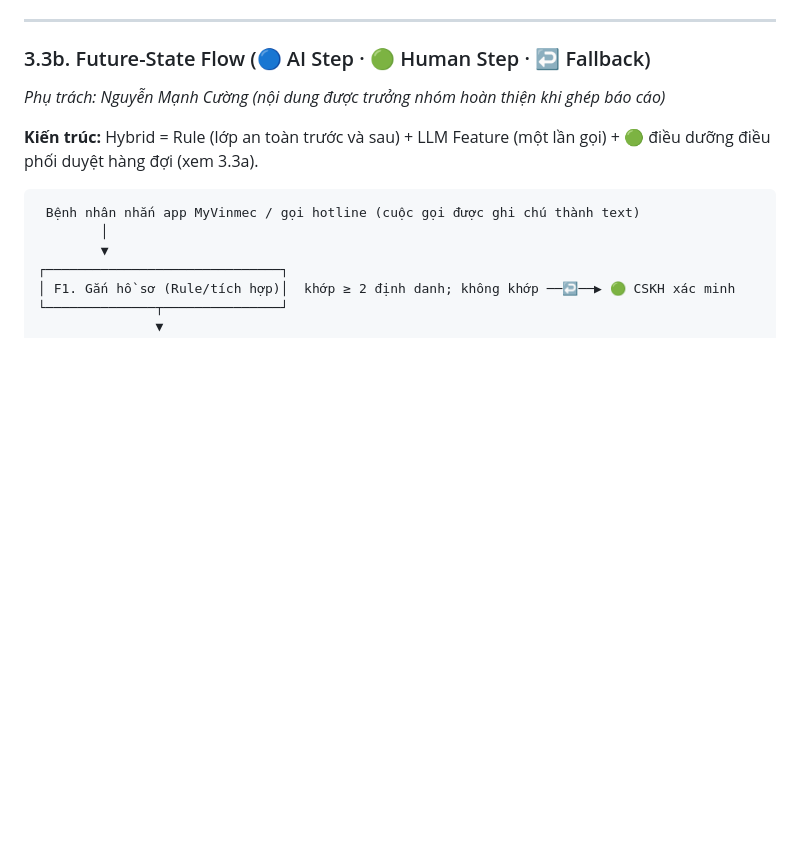
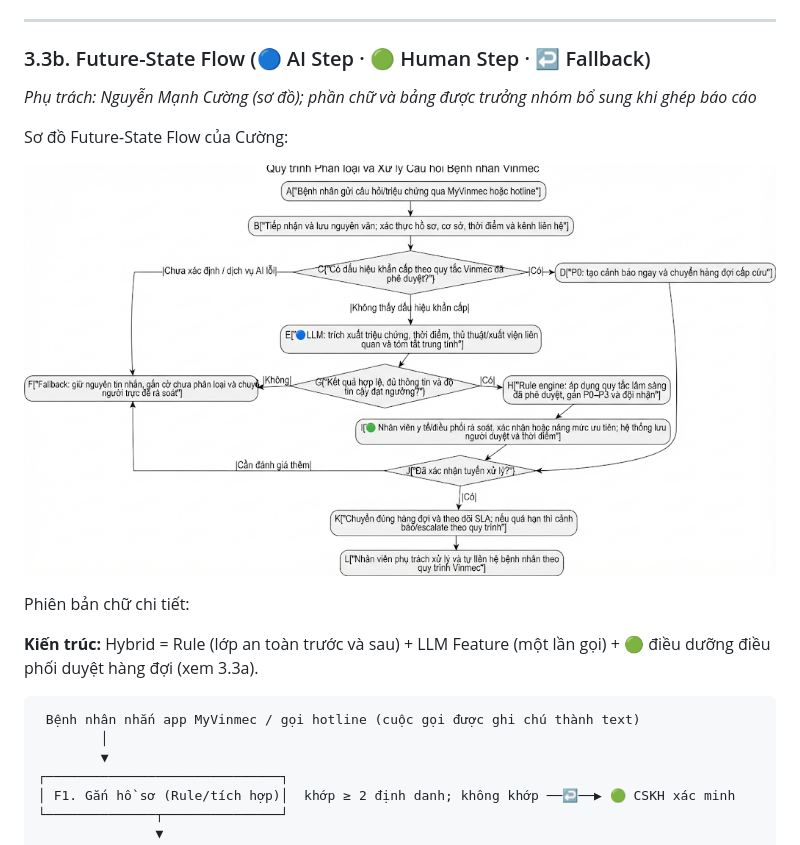
Before and after one commit to missher03/VinUni_Codelab_Day02, a Markdown page: 02-deep-dive-report.md, the part around the change. Drawn GitHub-style; pictures changed too: 3.3b-future-state-flow.png (added); blank space fills up the shorter version.

Commit message:
Docs: Add Cuong's 3.3b future-state diagram by nguyenvanquoc
Co-Authored-By: Claude Opus 5.5 <noreply@anthropic.com>
Claude-Session: https://claude.ai/code/session_017FbeSaZxBCt2nN1WZm7ihv

```diff
--- a/02-deep-dive-report.md
+++ b/02-deep-dive-report.md
@@ -206,7 +206,13 @@ Các bước bám theo luồng hiện trạng ở mục 3.1 (bệnh nhân nhắn
 
 ### 3.3b. Future-State Flow (🔵 AI Step · 🟢 Human Step · ↩️ Fallback)
 
-*Phụ trách: Nguyễn Mạnh Cường (nội dung được trưởng nhóm hoàn thiện khi ghép báo cáo)*
+*Phụ trách: Nguyễn Mạnh Cường (sơ đồ); phần chữ và bảng được trưởng nhóm bổ sung khi ghép báo cáo*
+
+Sơ đồ Future-State Flow của Cường:
+
+![Future-State Flow](3.3b-future-state-flow.png)
+
+Phiên bản chữ chi tiết:
 
 **Kiến trúc:** Hybrid = Rule (lớp an toàn trước và sau) + LLM Feature (một lần gọi) + 🟢 điều dưỡng điều phối duyệt hàng đợi (xem 3.3a).
 
```
